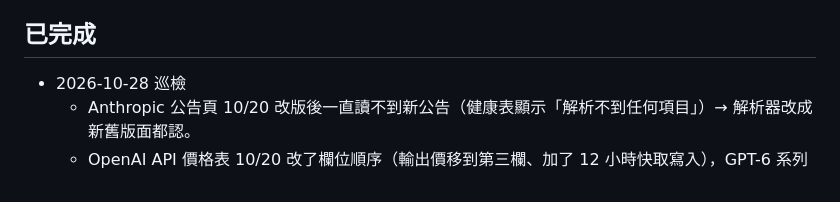
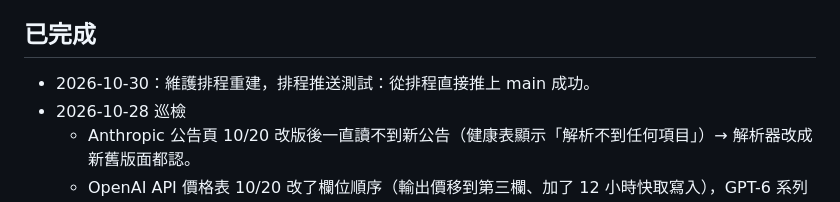
Before and after one commit to PZWei0105/ai-meta, a Markdown page: ROADMAP.md, the part around the change. Drawn GitHub-style.

Commit message:
Roadmap: scheduled run push test
Co-Authored-By: Claude Opus 5.5 <noreply@anthropic.com>
Claude-Session: https://claude.ai/code/session_018zoa3VSzs2zyY8zdo6GmNr

```diff
--- a/ROADMAP.md
+++ b/ROADMAP.md
@@ -17,6 +17,7 @@
 
 ## 已完成
 
+- 2026-10-30：維護排程重建，排程推送測試：從排程直接推上 main 成功。
 - 2026-10-28 巡檢
   - Anthropic 公告頁 10/20 改版後一直讀不到新公告（健康表顯示「解析不到任何項目」）→ 解析器改成新舊版面都認。
   - OpenAI API 價格表 10/20 改了欄位順序（輸出價移到第三欄、加了 12 小時快取寫入），GPT-6 系列的輸出價與快取價讀錯，還記下假的「降價」→ 改成依表頭對欄位；加上合理性檢查（輸出 ≥ 輸入、快取讀取 ≤ 輸入）與 OpenRouter 交叉核對的更正／暫緩規則；舊的假紀錄自動清掉。
```
